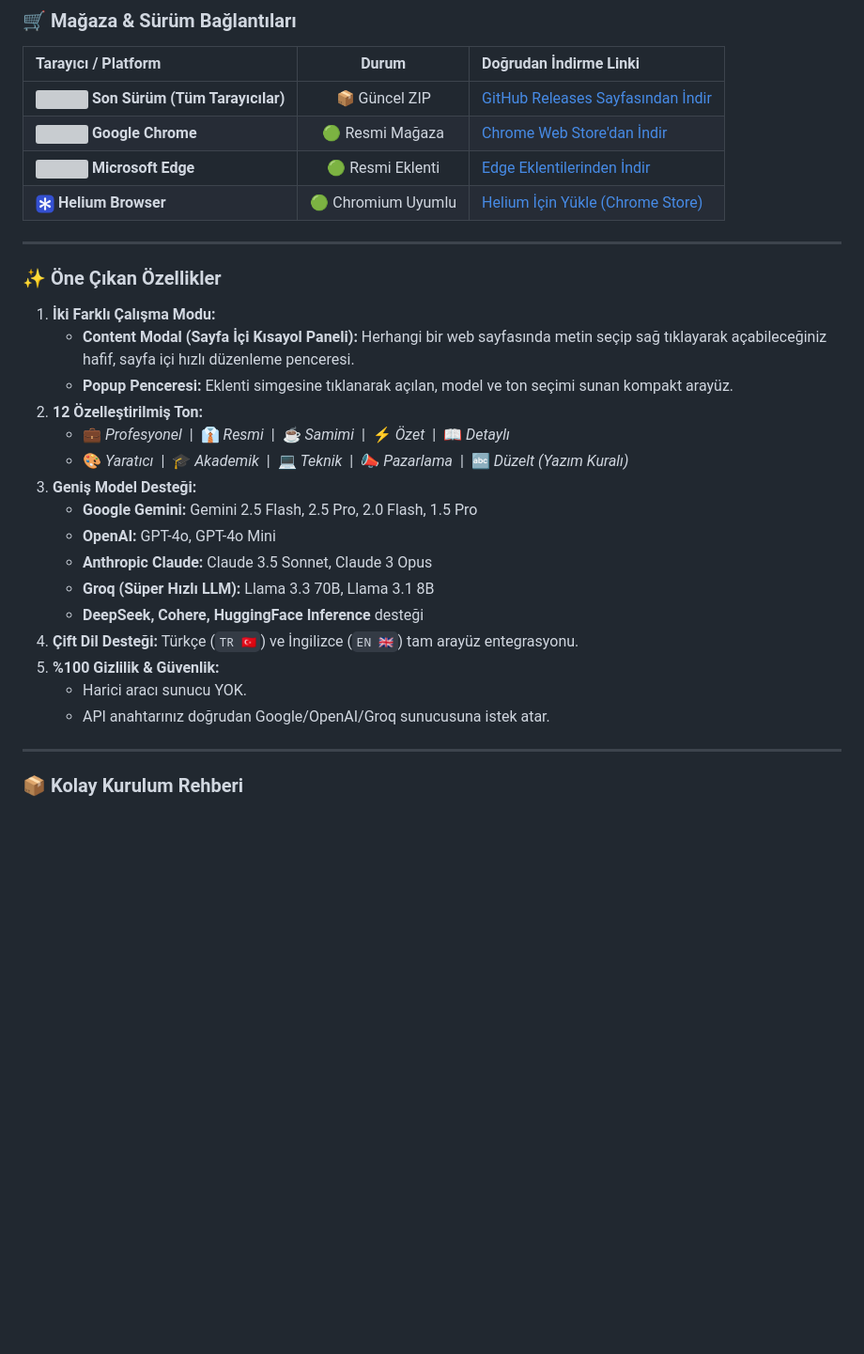
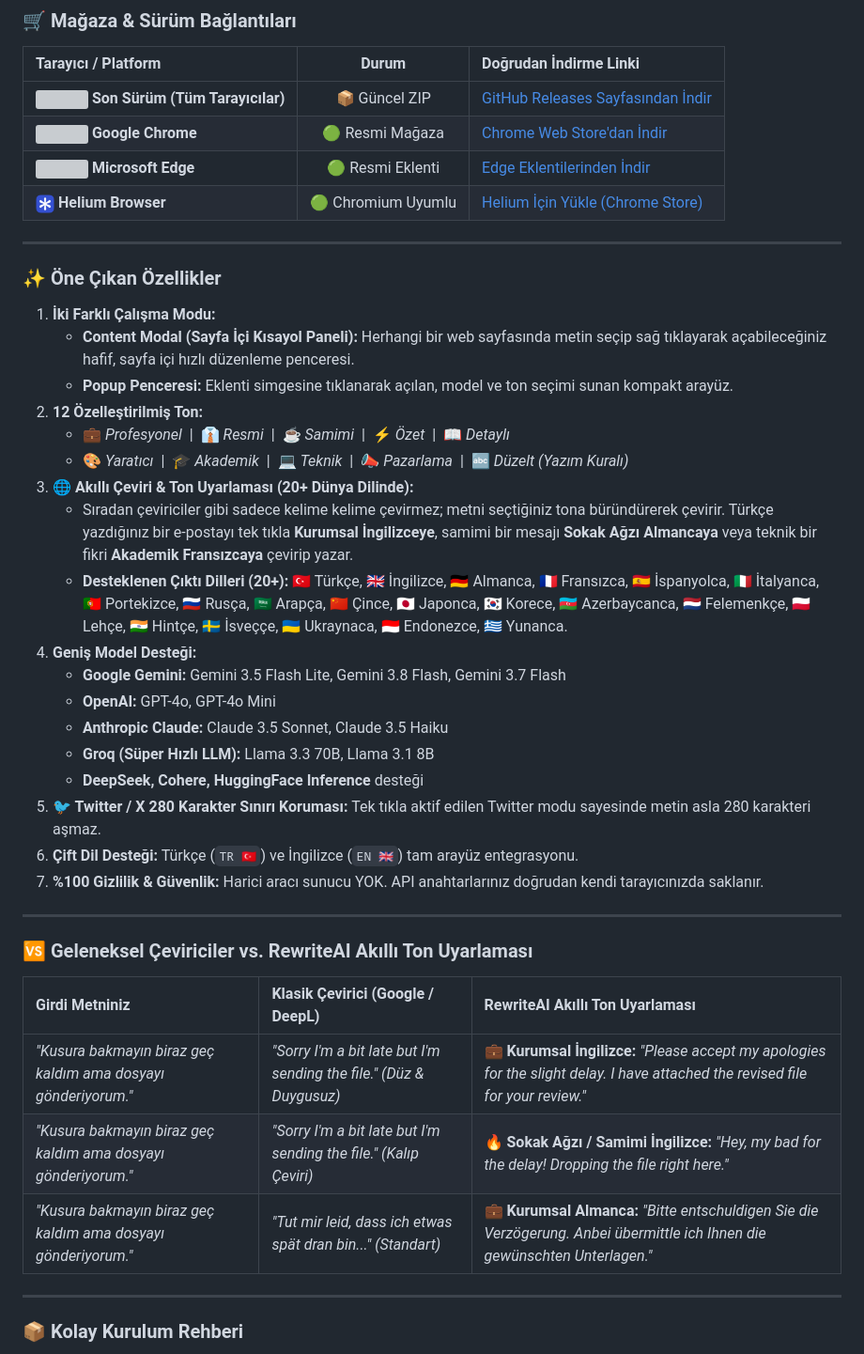
Before and after one commit to HaYToKoRaZ/RewriteAI, a Markdown page: README.md, the part around one of its changes. Shown at 94% size. Drawn GitHub-style; blank space fills up the shorter version; grey boxes are pictures that could not be loaded.

```diff
--- a/README.md
+++ b/README.md
@@ -147,16 +160,28 @@ Tüm metin işleme doğrudan tarayıcınız ile resmi AI API sağlayıcıları a
 2. **12 Özelleştirilmiş Ton:**
    - 💼 *Profesyonel* &nbsp;|&nbsp; 👔 *Resmi* &nbsp;|&nbsp; ☕ *Samimi* &nbsp;|&nbsp; ⚡ *Özet* &nbsp;|&nbsp; 📖 *Detaylı*
    - 🎨 *Yaratıcı* &nbsp;|&nbsp; 🎓 *Akademik* &nbsp;|&nbsp; 💻 *Teknik* &nbsp;|&nbsp; 📣 *Pazarlama* &nbsp;|&nbsp; 🔤 *Düzelt (Yazım Kuralı)*
-3. **Geniş Model Desteği:**
-   - **Google Gemini:** Gemini 2.5 Flash, 2.5 Pro, 2.0 Flash, 1.5 Pro
+3. **🌐 Akıllı Çeviri & Ton Uyarlaması (20+ Dünya Dilinde):**
+   - Sıradan çeviriciler gibi sadece kelime kelime çevirmez; metni seçtiğiniz tona büründürerek çevirir. Türkçe yazdığınız bir e-postayı tek tıkla **Kurumsal İngilizceye**, samimi bir mesajı **Sokak Ağzı Almancaya** veya teknik bir fikri **Akademik Fransızcaya** çevirip yazar.
+   - **Desteklenen Çıktı Dilleri (20+):** 🇹🇷 Türkçe, 🇬🇧 İngilizce, 🇩🇪 Almanca, 🇫🇷 Fransızca, 🇪🇸 İspanyolca, 🇮🇹 İtalyanca, 🇵🇹 Portekizce, 🇷🇺 Rusça, 🇸🇦 Arapça, 🇨🇳 Çince, 🇯🇵 Japonca, 🇰🇷 Korece, 🇦🇿 Azerbaycanca, 🇳🇱 Felemenkçe, 🇵🇱 Lehçe, 🇮🇳 Hintçe, 🇸🇪 İsveççe, 🇺🇦 Ukraynaca, 🇮🇩 Endonezce, 🇬🇷 Yunanca.
+4. **Geniş Model Desteği:**
+   - **Google Gemini:** Gemini 3.5 Flash Lite, Gemini 3.8 Flash, Gemini 3.7 Flash
    - **OpenAI:** GPT-4o, GPT-4o Mini
-   - **Anthropic Claude:** Claude 3.5 Sonnet, Claude 3 Opus
+   - **Anthropic Claude:** Claude 3.5 Sonnet, Claude 3.5 Haiku
    - **Groq (Süper Hızlı LLM):** Llama 3.3 70B, Llama 3.1 8B
    - **DeepSeek, Cohere, HuggingFace Inference** desteği
-4. **Çift Dil Desteği:** Türkçe (`TR 🇹🇷`) ve İngilizce (`EN 🇬🇧`) tam arayüz entegrasyonu.
-5. **%100 Gizlilik & Güvenlik:**
-   - Harici aracı sunucu YOK.
-   - API anahtarınız doğrudan Google/OpenAI/Groq sunucusuna istek atar.
+5. **🐦 Twitter / X 280 Karakter Sınırı Koruması:** Tek tıkla aktif edilen Twitter modu sayesinde metin asla 280 karakteri aşmaz.
+6. **Çift Dil Desteği:** Türkçe (`TR 🇹🇷`) ve İngilizce (`EN 🇬🇧`) tam arayüz entegrasyonu.
+7. **%100 Gizlilik & Güvenlik:** Harici aracı sunucu YOK. API anahtarlarınız doğrudan kendi tarayıcınızda saklanır.
+
+---
+
+### 🆚 Geleneksel Çeviriciler vs. RewriteAI Akıllı Ton Uyarlaması
+
+| Girdi Metniniz | Klasik Çevirici (Google / DeepL) | RewriteAI Akıllı Ton Uyarlaması |
+| :--- | :--- | :--- |
+| *"Kusura bakmayın biraz geç kaldım ama dosyayı gönderiyorum."* | *"Sorry I'm a bit late but I'm sending the file."* *(Düz & Duygusuz)* | **💼 Kurumsal İngilizce:** *"Please accept my apologies for the slight delay. I have attached the revised file for your review."* |
+| *"Kusura bakmayın biraz geç kaldım ama dosyayı gönderiyorum."* | *"Sorry I'm a bit late but I'm sending the file."* *(Kalıp Çeviri)* | **🔥 Sokak Ağzı / Samimi İngilizce:** *"Hey, my bad for the delay! Dropping the file right here."* |
+| *"Kusura bakmayın biraz geç kaldım ama dosyayı gönderiyorum."* | *"Tut mir leid, dass ich etwas spät dran bin..."* *(Standart)* | **💼 Kurumsal Almanca:** *"Bitte entschuldigen Sie die Verzögerung. Anbei übermittle ich Ihnen die gewünschten Unterlagen."* |
 
 ---
 
```
Also changed, not shown: other parts of README.md (+22 -9 lines).
